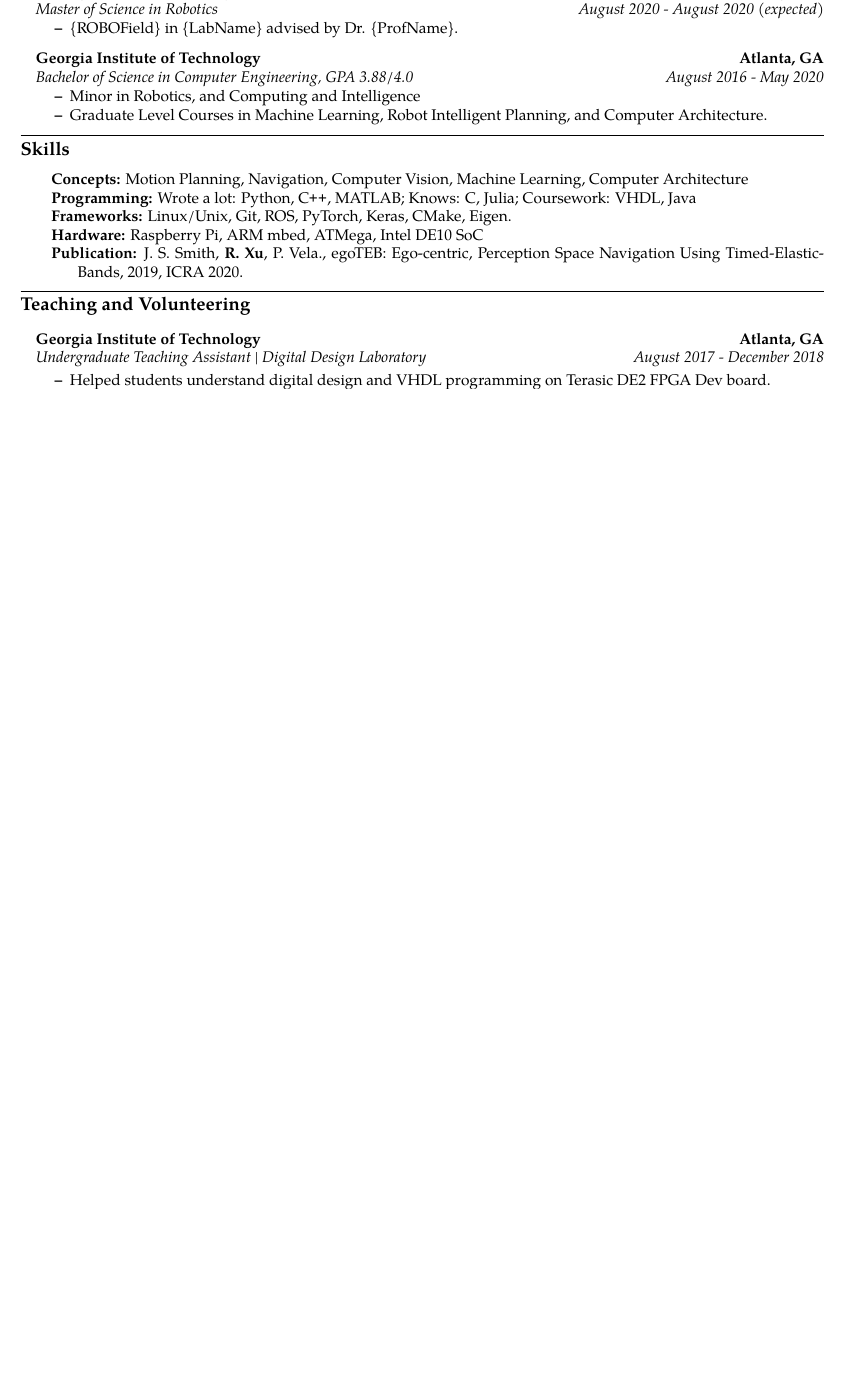
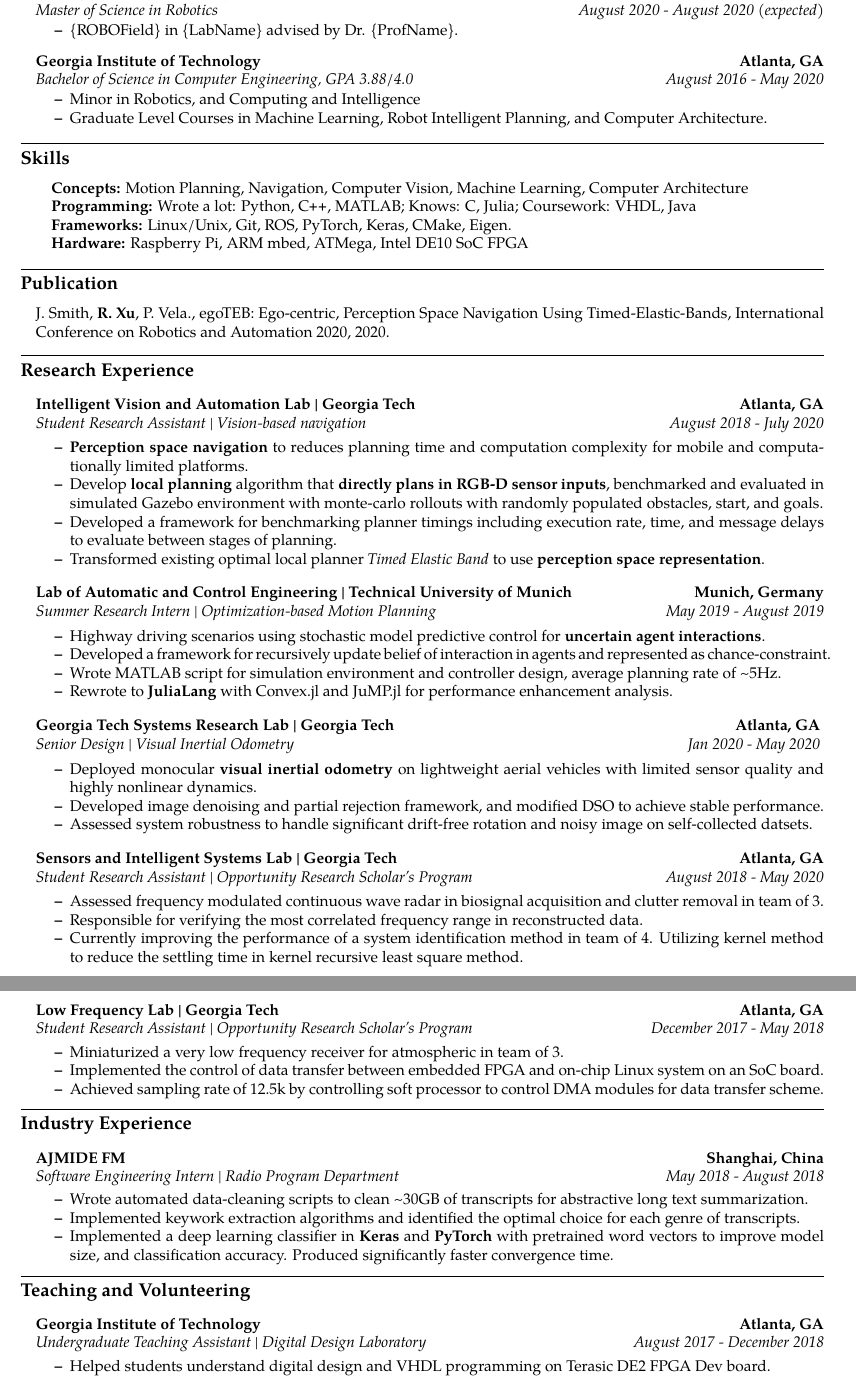
Before and after one commit to Cryptum169/project-archive, a LaTeX CV (resume/cv.tex, which reads resume/cv_industry.tex, resume/cv_res_ex.tex, resume/industry/ajmide.tex): part of the page before the commit and two parts of pages 1 and 2 of 3 after it, the two joined at a grey line, cut so that both start at the same text, the shorter picture padded with empty space. Compiled offline with pdfLaTeX.

Commit message:
Finishing up automated resume

```diff
--- /dev/null
+++ b/resume/cv_industry.tex
@@ -0,0 +1,9 @@
+\hrule
+\vspace{-1em}
+\subsection*{Industry Experience}
+\begin{itemize}[label={},leftmargin=1em]
+\parskip=0.1em
+
+    \item \input{industry/ajmide.tex}
+
+\end{itemize}
--- /dev/null
+++ b/resume/cv_res_ex.tex
@@ -0,0 +1,27 @@
+\hrule
+\vspace{-1em}
+\subsection*{Research Experience}
+
+\begin{itemize}[label={},leftmargin=1em]
+\parskip=0.1em
+
+    % PVela
+	\item \input{research/visnav.tex}
+
+    \parskip=0.1em
+
+    \item \input{research/smpc.tex}
+
+    \parskip=0.1em
+
+    \item \input{research/mvio.tex}
+
+    \parskip=0.1em
+
+    \item \input{research/sensors.tex}
+
+    \parskip=0.1em
+
+    \item \input{research/lf.tex}
+
+\end{itemize}
--- a/resume/industry/ajmide.tex
+++ b/resume/industry/ajmide.tex
@@ -0,0 +1,14 @@
+\headerrow
+    {\textbf{AJMIDE FM}}
+    {\textbf{Shanghai, China}}
+\\
+\headerrow
+    {\emph{Software Engineering Intern | Radio Program Department}}
+    {\emph{May 2018 - August 2018}}
+
+\begin{itemize*}
+    \item Wrote automated data-cleaning scripts to clean \textasciitilde30GB of transcripts for abstractive long text summarization.
+    \item Implemented keywork extraction algorithms and identified the optimal choice for each genre of transcripts.
+    \item Implemented a deep learning classifier in \textbf{Keras} and \textbf{PyTorch} with pretrained word vectors to improve model size,
+        and classification accuracy. Produced significantly faster convergence time.
+\end{itemize*}
--- a/resume/pub.tex
+++ b/resume/pub.tex
@@ -0,0 +1,10 @@
+\cvcond{\vspace{-0.5em}}
+
+\hrule
+\vspace{-1em}
+\subsection*{Publication}
+\cvcond{\vspace{-0.5em}}
+
+\begin{itemize}[label={}, leftmargin=1em]
+	\item J. Smith, \textbf{R. Xu}, P. Vela., egoTEB: Ego-centric, Perception Space Navigation Using Timed-Elastic-Bands, International Conference on Robotics and Automation 2020, 2020.
+\end{itemize}
--- /dev/null
+++ b/resume/research/lf.tex
@@ -0,0 +1,13 @@
+\headerrow
+    {\textbf{Low Frequency Lab | Georgia Tech}}
+    {\textbf{Atlanta, GA}}
+\\
+\headerrow
+    {\emph{Student Research Assistant | Opportunity Research Scholar's Program}}
+    {\emph{December 2017 - May 2018}}
+
+\begin{itemize*}
+    \item Miniaturized a very low frequency receiver for atmospheric in team of 3.
+    \item Implemented the control of data transfer between embedded FPGA and on-chip Linux system on an SoC board.
+    \item Achieved sampling rate of 12.5k by controlling soft processor to control DMA modules for data transfer scheme.
+\end{itemize*}
--- /dev/null
+++ b/resume/research/mvio.tex
@@ -0,0 +1,18 @@
+
+	\headerrow{
+		\textbf{Georgia Tech Systems Research Lab | Georgia Tech}
+	}{
+		\textbf{Atlanta, GA}
+	}
+	\\
+	\headerrow{
+		\emph{Senior Design | Visual Inertial Odometry}
+	}{
+		\emph{Jan 2020 - May 2020}
+	}
+
+	\begin{itemize*}
+		\item Deployed monocular \textbf{visual inertial odometry} on lightweight aerial vehicles with limited sensor quality and highly nonlinear dynamics.
+		\item Developed image denoising and partial rejection framework, and modified DSO to achieve stable performance.
+		\item Assessed system robustness to handle significant drift-free rotation and noisy image on self-collected datsets.
+	\end{itemize*}
--- a/resume/research/sensors.tex
+++ b/resume/research/sensors.tex
@@ -0,0 +1,15 @@
+\headerrow
+    {\textbf{Sensors and Intelligent Systems Lab | Georgia Tech}}
+    {\textbf{Atlanta, GA}}
+\\
+\headerrow
+    {\emph{Student Research Assistant | Opportunity Research Scholar's Program}}
+    {\emph{August 2018 - May 2020}}
+
+\begin{itemize*}
+    \item Assessed frequency modulated continuous wave radar in biosignal acquisition and clutter removal in team of 3.
+    \item Responsible for verifying the most correlated frequency range in reconstructed data.
+    % \item Poster presentation at undergraduate research symposium.
+    \item Currently improving the performance of a system identification method in team of 4. Utilizing kernel method to
+        reduce the settling time in kernel recursive least square method.
+\end{itemize*}
--- a/resume/research/smpc.tex
+++ b/resume/research/smpc.tex
@@ -0,0 +1,15 @@
+% Tim
+\headerrow
+    {\textbf{Lab of Automatic and Control Engineering | Technical University of Munich}}
+    {\textbf{Munich, Germany}}
+\\
+\headerrow
+    {\emph{Summer Research Intern | Optimization-based Motion Planning}}
+    {\emph{May 2019 - August 2019}}
+
+\begin{itemize*}
+    \item Highway driving scenarios using stochastic model predictive control for \textbf{uncertain agent interactions}.
+    \item Developed a framework for recursively update belief of interaction in agents and represented as chance-constraint.
+    \item Wrote MATLAB script for simulation environment and controller design, average planning rate of \textasciitilde5Hz.
+    \item Rewrote to \textbf{JuliaLang} with Convex.jl and JuMP.jl for performance enhancement analysis.
+\end{itemize*}
--- a/resume/research/visnav.tex
+++ b/resume/research/visnav.tex
@@ -0,0 +1,17 @@
+\headerrow
+    {\textbf{Intelligent Vision and Automation Lab | Georgia Tech}}
+    {\textbf{Atlanta, GA}}
+\\
+\headerrow
+    {\emph{Student Research Assistant | Vision-based navigation}}
+    {\emph{August 2018 - July 2020}}
+
+\begin{itemize*}
+    \item \textbf{Perception space navigation} to reduces planning time and computation complexity for mobile and computationally limited platforms.
+    \item Develop \textbf{local planning} algorithm that \textbf{directly plans in RGB-D sensor inputs},
+        benchmarked and evaluated in simulated Gazebo environment with
+        monte-carlo rollouts  with randomly populated obstacles, start, and goals.
+    \item Developed a framework for benchmarking planner timings including execution rate, time, and message delays to evaluate
+        between stages of planning.
+    \item Transformed existing optimal local planner \emph{Timed Elastic Band} to use \textbf{perception space representation}.
+\end{itemize*}
--- a/resume/skills.tex
+++ b/resume/skills.tex
@@ -12,11 +12,12 @@
         \item \textbf{Programming:} {Wrote a lot}: Python, \CPP, MATLAB; {Knows}: C, Julia; {Coursework}: VHDL, Java
         \item \textbf{Frameworks:} Linux/Unix, Git, ROS, PyTorch, Keras, CMake, Eigen.
         \rescond{
-            \item \textbf{Hardware:} Raspberry Pi, ARM mbed, ATMega, Intel DE10 SoC
+            \item \textbf{Hardware:} Raspberry Pi, ARM mbed, ATMega, Intel DE10 SoC FPGA
         }
-        \item \textbf{Publication:} J. S. Smith, \textbf{R. Xu}, P. Vela., egoTEB: Ego-centric, Perception Space Navigation Using Timed-Elastic-Bands, 2019, ICRA 2020.
+        \cvcond{
+            \item \textbf{Publication:} J. S. Smith, \textbf{R. Xu}, P. Vela., egoTEB: Ego-centric, Perception Space Navigation Using Timed-Elastic-Bands, 2019, ICRA 2020.
+        }
         % \item \textbf{Software:} EagleCAD, \LaTeX, Adobe LightRoom
         % \item \textbf{Languages:} Chinese (Native), English (Proficient), Japanese (Elementary)
-
     \end{description*}
 \end{indentsection}
```
Also changed, not shown: resume/cv.tex (+6 -3 lines), resume/cv_project.tex (added, +41 -0 lines), resume/edu.tex (+1 -0 lines), resume/res_exp.tex (added, +24 -0 lines), resume/research/rj.tex (+17 -0 lines), resume/resume.tex (+2 -4 lines), resume/cv.pdf, resume/resume.pdf.
